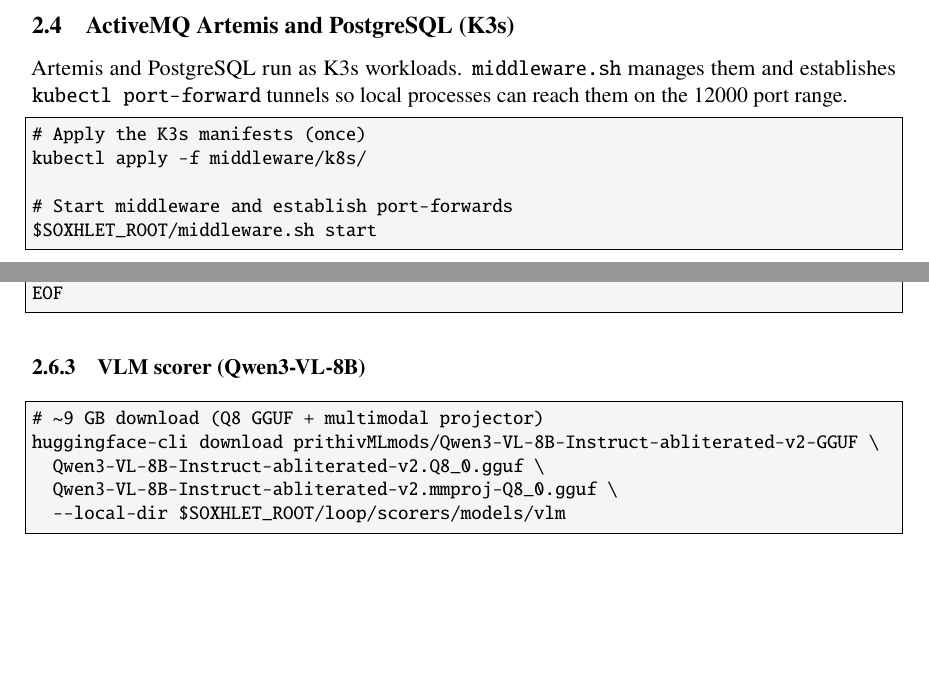
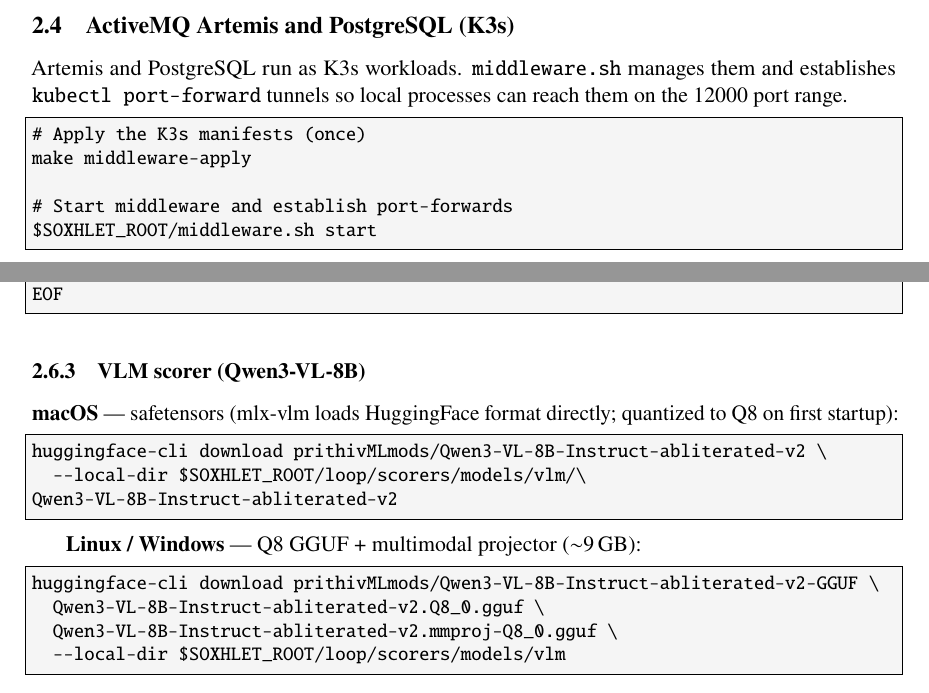
Before and after one commit to pleappleappleap/ai-generator-loop, a LaTeX document (ARCHITECTURE.tex): two parts of pages 5 and 6 of 18, joined at a grey line, cut so that both start at the same text, the shorter picture padded with empty space. Compiled offline with pdfLaTeX.

Commit message:
docs: fix ARCHITECTURE.tex audit items #4, #5, #7
- §2.4: kubectl apply → make middleware-apply (make owns setup)
- §2.6: add macOS mlx-vlm download path for VLM scorer alongside
  existing Linux/Windows GGUF block
- §9 threshold table: application.yml → config.yaml (config.yaml is
  the source of truth; application.yml is not operator-edited)

```diff
--- a/ARCHITECTURE.tex
+++ b/ARCHITECTURE.tex
@@ -216,7 +216,7 @@
 
 \begin{lstlisting}[style=shell]
 # Apply the K3s manifests (once)
-kubectl apply -f middleware/k8s/
+make middleware-apply
 
 # Start middleware and establish port-forwards
 $SOXHLET_ROOT/middleware.sh start
@@ -294,8 +294,18 @@
 
 \subsubsection{VLM scorer (Qwen3-VL-8B)}
 
+\textbf{macOS} --- safetensors (mlx-vlm loads HuggingFace format directly;
+quantized to Q8 on first startup):
+
 \begin{lstlisting}[style=shell]
-# ~9 GB download (Q8 GGUF + multimodal projector)
+huggingface-cli download prithivMLmods/Qwen3-VL-8B-Instruct-abliterated-v2 \
+  --local-dir $SOXHLET_ROOT/loop/scorers/models/vlm/\
+Qwen3-VL-8B-Instruct-abliterated-v2
+\end{lstlisting}
+
+\textbf{Linux / Windows} --- Q8 GGUF + multimodal projector ($\sim$9\,GB):
+
+\begin{lstlisting}[style=shell]
 huggingface-cli download prithivMLmods/Qwen3-VL-8B-Instruct-abliterated-v2-GGUF \
   Qwen3-VL-8B-Instruct-abliterated-v2.Q8_0.gguf \
   Qwen3-VL-8B-Instruct-abliterated-v2.mmproj-Q8_0.gguf \
```
Also changed, not shown: ARCHITECTURE.tex (2 more changed lines).
